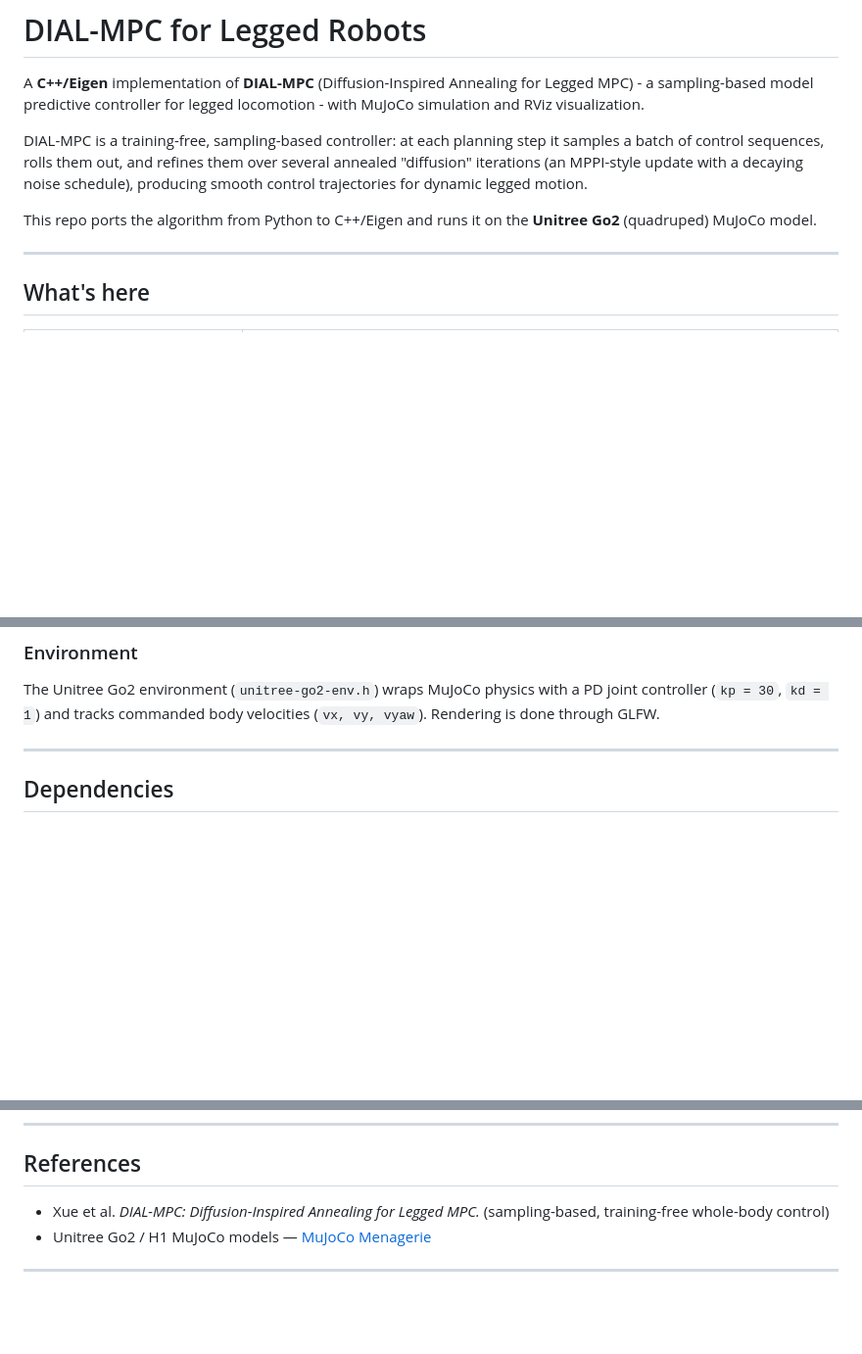
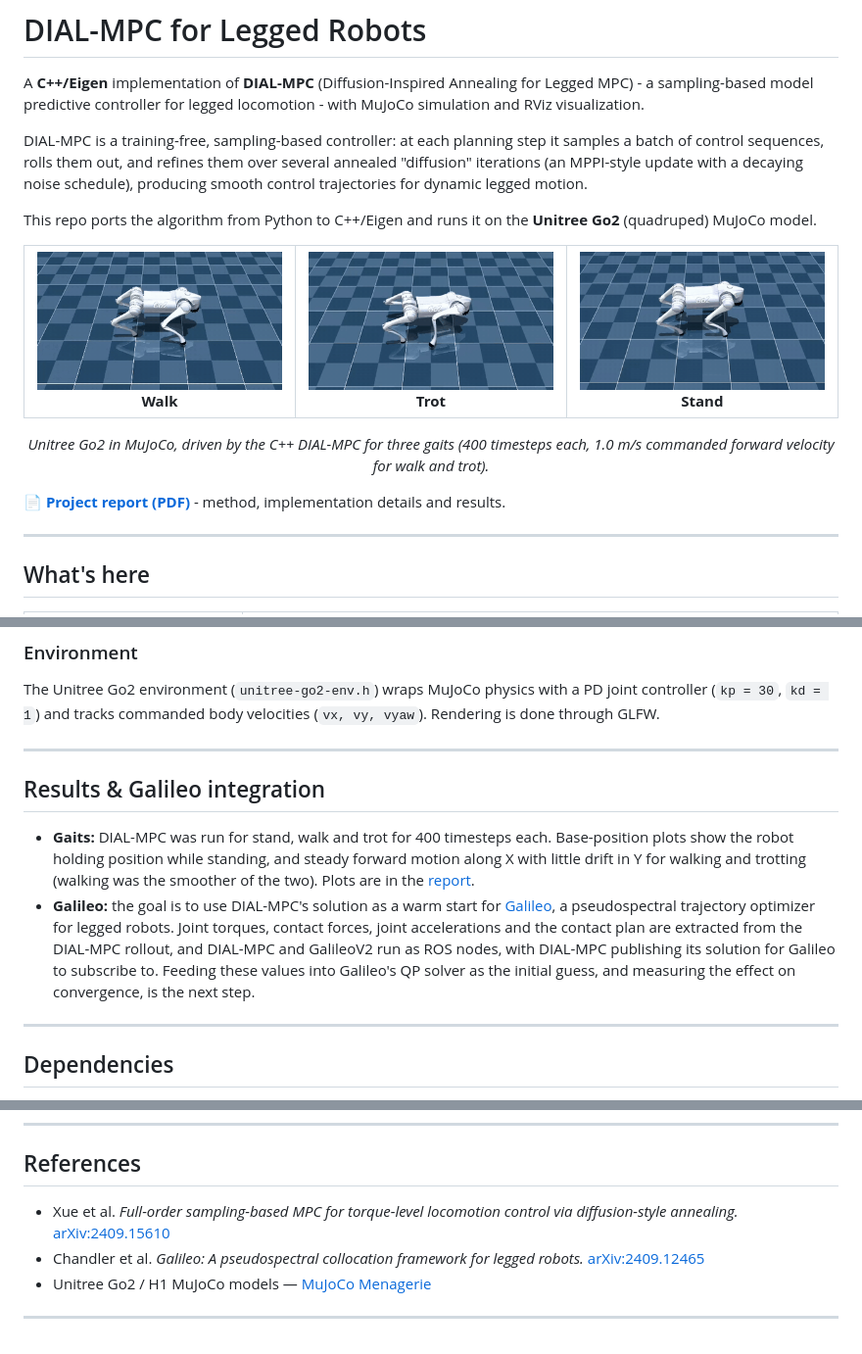
Before and after one commit to laasyak02/dial-mpc, a Markdown page: README.md, 3 parts joined by grey strips. Shown at 98% size. Drawn GitHub-style; pictures changed too: media/go2_stand.gif (added), media/go2_trot.gif (added), media/go2_walk.gif (added); blank space fills up the shorter version.

Commit message:
Add Go2 gait demos, project report and results section to README

```diff
--- a/README.md
+++ b/README.md
@@ -5,6 +5,18 @@ A **C++/Eigen** implementation of **DIAL-MPC** (Diffusion-Inspired Annealing for
 DIAL-MPC is a training-free, sampling-based controller: at each planning step it samples a batch of control sequences, rolls them out, and refines them over several annealed "diffusion" iterations (an MPPI-style update with a decaying noise schedule), producing smooth control trajectories for dynamic legged motion.
 
 This repo ports the algorithm from Python to C++/Eigen and runs it on the **Unitree Go2** (quadruped) MuJoCo model.
+
+<table align="center">
+  <tr>
+    <td align="center"><img src="media/go2_walk.gif" width="260" alt="Go2 walking"><br><b>Walk</b></td>
+    <td align="center"><img src="media/go2_trot.gif" width="260" alt="Go2 trotting"><br><b>Trot</b></td>
+    <td align="center"><img src="media/go2_stand.gif" width="260" alt="Go2 standing"><br><b>Stand</b></td>
+  </tr>
+</table>
+
+<p align="center"><i>Unitree Go2 in MuJoCo, driven by the C++ DIAL-MPC for three gaits (400 timesteps each, 1.0 m/s commanded forward velocity for walk and trot).</i></p>
+
+📄 **[Project report (PDF)](docs/DIAL_MPC_Report.pdf)** - method, implementation details and results.
 
 ---
 
@@ -32,6 +44,13 @@ Default configuration (from `DialConfig`): horizon `Hsample = 16`, `Hnode = 4` n
 ### Environment
 
 The Unitree Go2 environment (`unitree-go2-env.h`) wraps MuJoCo physics with a PD joint controller (`kp = 30`, `kd = 1`) and tracks commanded body velocities (`vx, vy, vyaw`). Rendering is done through GLFW.
+
+---
+
+## Results & Galileo integration
+
+- **Gaits:** DIAL-MPC was run for stand, walk and trot for 400 timesteps each. Base-position plots show the robot holding position while standing, and steady forward motion along X with little drift in Y for walking and trotting (walking was the smoother of the two). Plots are in the [report](docs/DIAL_MPC_Report.pdf).
+- **Galileo:** the goal is to use DIAL-MPC's solution as a warm start for [Galileo](https://arxiv.org/abs/2409.12465), a pseudospectral trajectory optimizer for legged robots. Joint torques, contact forces, joint accelerations and the contact plan are extracted from the DIAL-MPC rollout, and DIAL-MPC and GalileoV2 run as ROS nodes, with DIAL-MPC publishing its solution for Galileo to subscribe to. Feeding these values into Galileo's QP solver as the initial guess, and measuring the effect on convergence, is the next step.
 
 ---
 
@@ -69,7 +88,8 @@ ros2 run dial_mpc control_sequence_visualizer # visualize in RViz
 
 ## References
 
-- Xue et al. *DIAL-MPC: Diffusion-Inspired Annealing for Legged MPC.* (sampling-based, training-free whole-body control)
+- Xue et al. *Full-order sampling-based MPC for torque-level locomotion control via diffusion-style annealing.* [arXiv:2409.15610](https://arxiv.org/abs/2409.15610)
+- Chandler et al. *Galileo: A pseudospectral collocation framework for legged robots.* [arXiv:2409.12465](https://arxiv.org/abs/2409.12465)
 - Unitree Go2 / H1 MuJoCo models — [MuJoCo Menagerie](https://github.com/google-deepmind/mujoco_menagerie)
 
 ---
```
Also changed, not shown: 1 other file.
